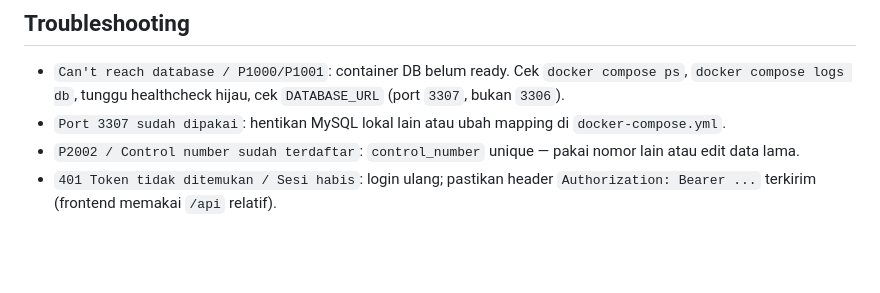
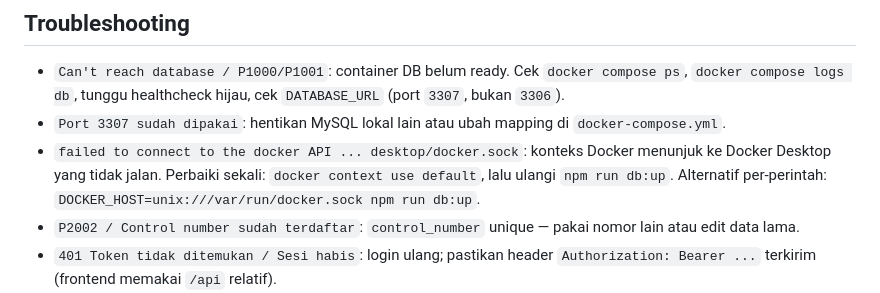
Before and after one commit to gevirazahrashofa/Hino-Calibration, a Markdown page: README.md, the part around the change. Drawn GitHub-style; blank space fills up the shorter version.

Commit message:
docs: add Docker context troubleshooting note
docker compose failed when the active context pointed at the
stopped Docker Desktop daemon; document switching to the default
(system) context.

```diff
--- a/README.md
+++ b/README.md
@@ -145,6 +145,7 @@ Format body frontend memakai `snake_case` (`nama_alat, control_number, ...`); ba
 
 - `Can't reach database / P1000/P1001`: container DB belum ready. Cek `docker compose ps`, `docker compose logs db`, tunggu healthcheck hijau, cek `DATABASE_URL` (port `3307`, bukan `3306`).
 - `Port 3307 sudah dipakai`: hentikan MySQL lokal lain atau ubah mapping di `docker-compose.yml`.
+- `failed to connect to the docker API ... desktop/docker.sock`: konteks Docker menunjuk ke Docker Desktop yang tidak jalan. Perbaiki sekali: `docker context use default`, lalu ulangi `npm run db:up`. Alternatif per-perintah: `DOCKER_HOST=unix:///var/run/docker.sock npm run db:up`.
 - `P2002 / Control number sudah terdaftar`: `control_number` unique — pakai nomor lain atau edit data lama.
 - `401 Token tidak ditemukan / Sesi habis`: login ulang; pastikan header `Authorization: Bearer ...` terkirim (frontend memakai `/api` relatif).
 - `Prisma enum / non-torque`: API menerima `non-torque` dan `non_torque`, disimpan sebagai enum Prisma `non_torque` (`@map("non-torque")`).
```
